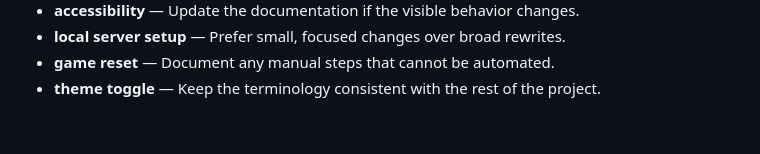
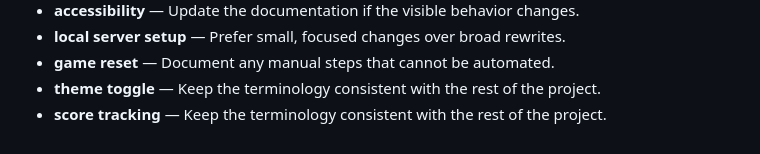
Before and after one commit to Sid2169/TicTac, a Markdown page: README.md, the part around the change. Rendered like a GitHub page.

Commit message:
Update score tracking notes

```diff
--- a/README.md
+++ b/README.md
@@ -790,3 +790,4 @@ If you enjoyed this project, please consider giving it a ⭐!
 - **local server setup** — Prefer small, focused changes over broad rewrites.
 - **game reset** — Document any manual steps that cannot be automated.
 - **theme toggle** — Keep the terminology consistent with the rest of the project.
+- **score tracking** — Keep the terminology consistent with the rest of the project.
```
